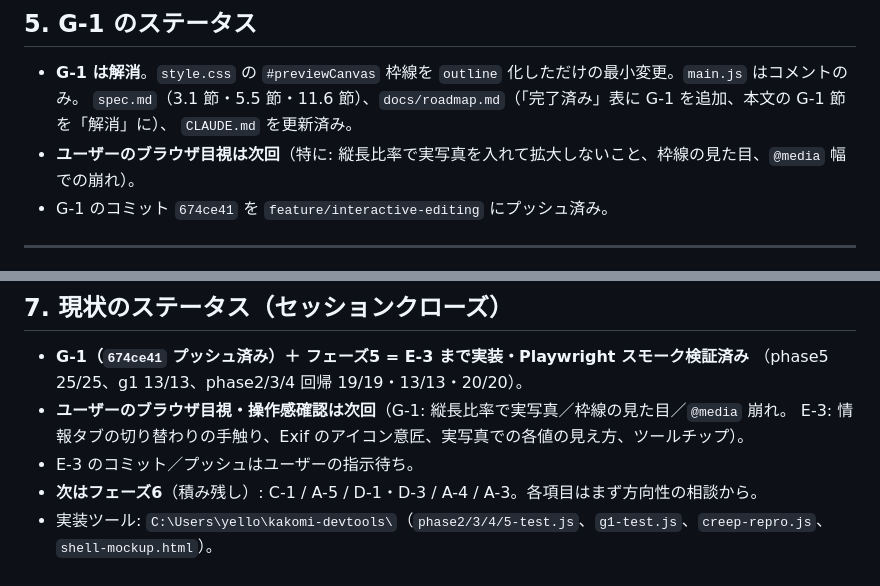
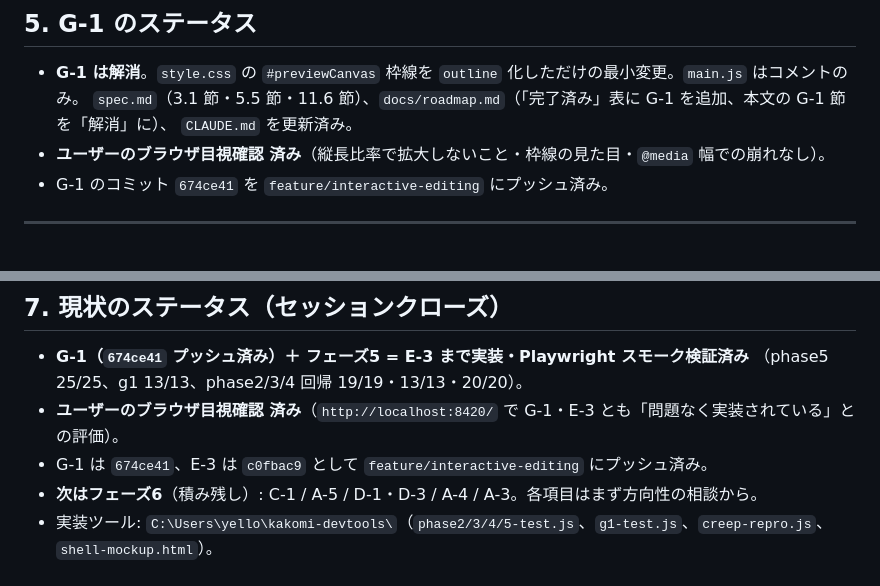
Before and after one commit to CiaNostal/Kakomi, a Markdown page: docs/session-log-2026-08-29-4.md, 2 parts joined by grey strips. GitHub-like rendering.

Commit message:
Docs: mark G-1 and phase 5 (E-3) as visually confirmed by the user
Co-Authored-By: Claude Sonnet 5 <noreply@anthropic.com>
Claude-Session: https://claude.ai/code/session_012yEdN3UKcxYe7pn7DRkcdW

```diff
--- a/docs/session-log-2026-08-29-4.md
+++ b/docs/session-log-2026-08-29-4.md
@@ -117,7 +117,7 @@
 - **G-1 は解消**。`style.css` の `#previewCanvas` 枠線を `outline` 化しただけの最小変更。`main.js` はコメントのみ。
   `spec.md`（3.1 節・5.5 節・11.6 節）、`docs/roadmap.md`（「完了済み」表に G-1 を追加、本文の G-1 節を「解消」に）、
   `CLAUDE.md` を更新済み。
-- **ユーザーのブラウザ目視は次回**（特に: 縦長比率で実写真を入れて拡大しないこと、枠線の見た目、`@media` 幅での崩れ）。
+- **ユーザーのブラウザ目視確認 済み**（縦長比率で拡大しないこと・枠線の見た目・`@media` 幅での崩れなし）。
 - G-1 のコミット `674ce41` を `feature/interactive-editing` にプッシュ済み。
 
 ---
@@ -177,8 +177,7 @@ G-1 をコミット／プッシュしたあと、同じセッションで E-3
 
 - **G-1（`674ce41` プッシュ済み）＋ フェーズ5 = E-3 まで実装・Playwright スモーク検証済み**
   （phase5 25/25、g1 13/13、phase2/3/4 回帰 19/19・13/13・20/20）。
-- **ユーザーのブラウザ目視・操作感確認は次回**（G-1: 縦長比率で実写真／枠線の見た目／`@media` 崩れ。
-  E-3: 情報タブの切り替わりの手触り、Exif のアイコン意匠、実写真での各値の見え方、ツールチップ）。
-- E-3 のコミット／プッシュはユーザーの指示待ち。
+- **ユーザーのブラウザ目視確認 済み**（`http://localhost:8420/` で G-1・E-3 とも「問題なく実装されている」との評価）。
+- G-1 は `674ce41`、E-3 は `c0fbac9` として `feature/interactive-editing` にプッシュ済み。
 - **次はフェーズ6**（積み残し）: C-1 / A-5 / D-1・D-3 / A-4 / A-3。各項目はまず方向性の相談から。
 - 実装ツール: `C:\Users\yello\kakomi-devtools\`（`phase2/3/4/5-test.js`、`g1-test.js`、`creep-repro.js`、`shell-mockup.html`）。
```
Also changed, not shown: CLAUDE.md (+1 -1 lines), docs/roadmap.md (+1 -1 lines).
